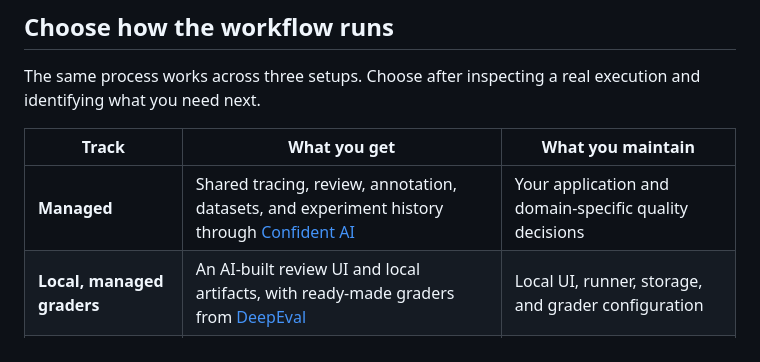
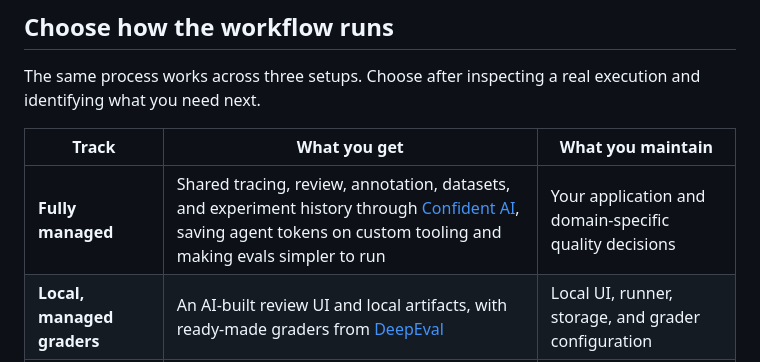
Before and after one commit to confident-ai/eval-skills, a Markdown page: README.md, the part around the change. Drawn GitHub-style.

Commit message:
Clarify fully managed workflow benefits

```diff
--- a/README.md
+++ b/README.md
@@ -103,7 +103,7 @@ The same process works across three setups. Choose after inspecting a real execu
 
 | Track | What you get | What you maintain |
 | --- | --- | --- |
-| **Managed** | Shared tracing, review, annotation, datasets, and experiment history through [Confident AI](skills/eval-start/references/managed.md) | Your application and domain-specific quality decisions |
+| **Fully managed** | Shared tracing, review, annotation, datasets, and experiment history through [Confident AI](skills/eval-start/references/managed.md), saving agent tokens on custom tooling and making evals simpler to run | Your application and domain-specific quality decisions |
 | **Local, managed graders** | An AI-built review UI and local artifacts, with ready-made graders from [DeepEval](skills/eval-grade/references/deepeval.md) | Local UI, runner, storage, and grader configuration |
 | **Fully local, build from scratch** | An AI-built review UI, code checks, and custom or existing judges | Local UI, runner, storage, and graders |
 
```
